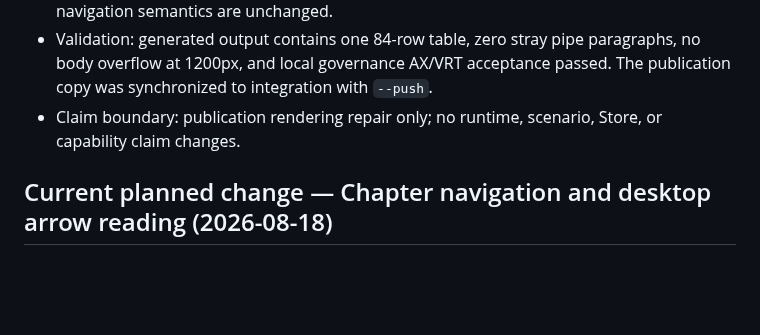
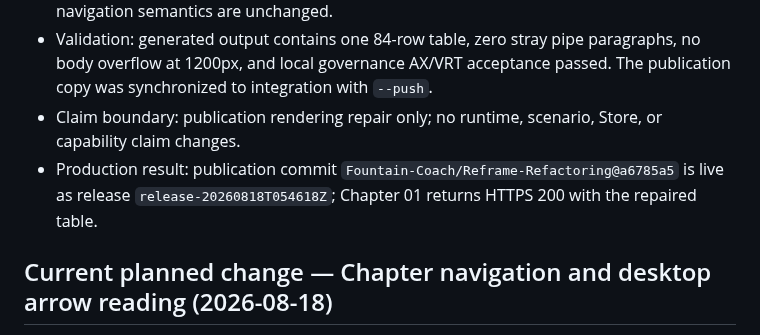
Before and after one commit to Fountain-Coach/Reframe-Refactoring, a Markdown page: SOURCE.md, the part around the change. Rendered like a GitHub page; blank space fills up the shorter version.

```diff
--- a/SOURCE.md
+++ b/SOURCE.md
@@ -8,6 +8,8 @@
 - Validation: generated output contains one 84-row table, zero stray pipe paragraphs, no body overflow at 1200px, and
   local governance AX/VRT acceptance passed. The publication copy was synchronized to integration with `--push`.
 - Claim boundary: publication rendering repair only; no runtime, scenario, Store, or capability claim changes.
+- Production result: publication commit `Fountain-Coach/Reframe-Refactoring@a6785a5` is live as release
+  `release-20260818T054618Z`; Chapter 01 returns HTTPS 200 with the repaired table.
 
 ## Current planned change — Chapter navigation and desktop arrow reading (2026-08-18)
 
```
Also changed, not shown: PLANS.md (+3 -0 lines).
